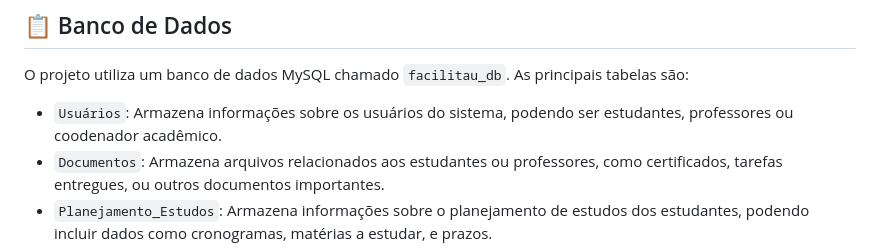
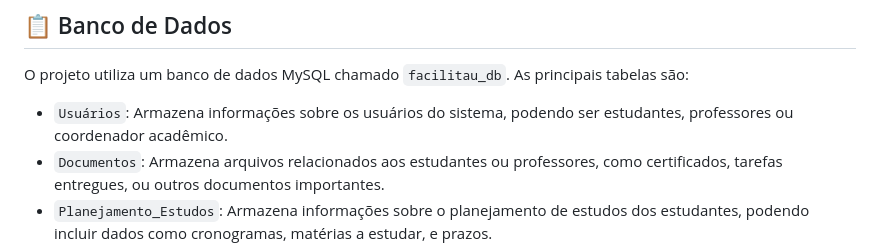
Before and after one commit to Riquehenri/FacilitaU, a Markdown page: README.md, the part around the change. GitHub-like rendering.

```diff
--- a/README.md
+++ b/README.md
@@ -36,7 +36,7 @@ facilitau/
 
 ## 📋 Banco de Dados
 O projeto utiliza um banco de dados MySQL chamado `facilitau_db`. As principais tabelas são:
-- `Usuários`: Armazena informações sobre os usuários do sistema, podendo ser estudantes, professores ou coodenador acadêmico.
+- `Usuários`: Armazena informações sobre os usuários do sistema, podendo ser estudantes, professores ou coordenador acadêmico.
 - `Documentos`: Armazena arquivos relacionados aos estudantes ou professores, como certificados, tarefas entregues, ou outros documentos importantes.
 - `Planejamento_Estudos`: Armazena informações sobre o planejamento de estudos dos estudantes, podendo incluir dados como cronogramas, matérias a estudar, e prazos.
 - `Avisos`: Armazena notificações ou comunicados importantes enviados aos usuários.
```
